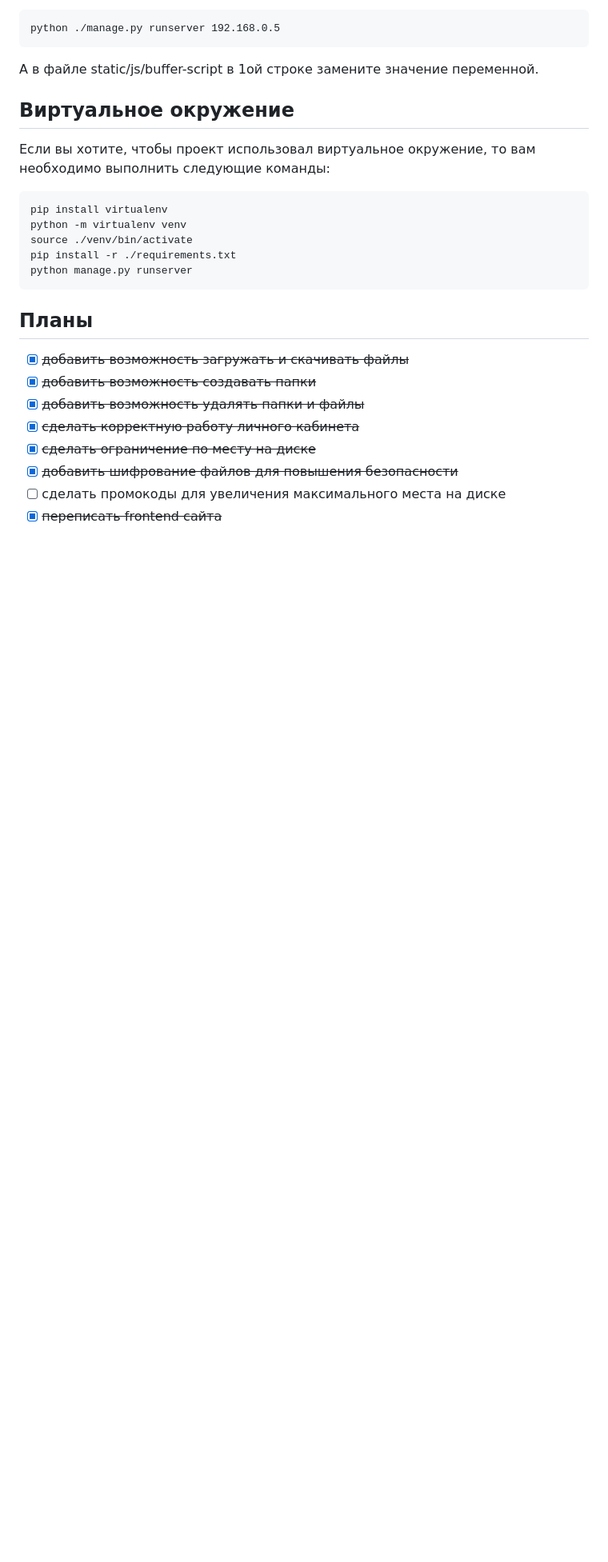
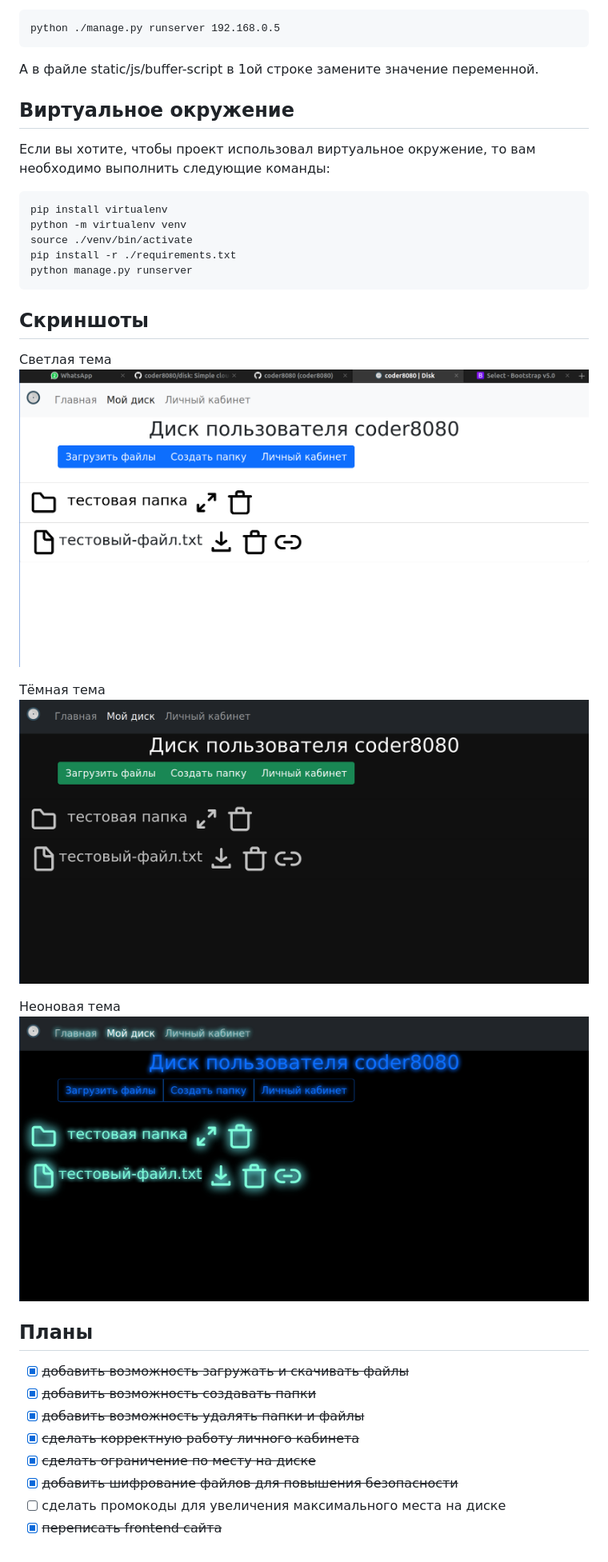
Before and after one commit to coder8080/disk, a Markdown page: README.md, the part around the change. Shown: that part at 80% size. GitHub-like rendering; pictures changed too: screenshots/dark.png (added), screenshots/light.png (added), screenshots/neon.png (added); blank space fills up the shorter version.

Commit message:
Добавлены скриншоты

````diff
--- a/README.md
+++ b/README.md
@@ -45,6 +45,16 @@ pip install -r ./requirements.txt
 python manage.py runserver
 ```
 
+## Скриншоты
+Светлая тема
+![ошибка отображения](https://raw.githubusercontent.com/coder8080/disk/master/screenshots/light.png)
+
+Тёмная тема
+![ошибка отображения](https://raw.githubusercontent.com/coder8080/disk/master/screenshots/dark.png)
+
+Неоновая тема
+![ошибка отображения](https://raw.githubusercontent.com/coder8080/disk/master/screenshots/neon.png)
+
 ## Планы
 - [X] ~~добавить возможность загружать и скачивать файлы~~
 - [X] ~~добавить возможность создавать папки~~
````
Also changed, not shown: 3 other files.
